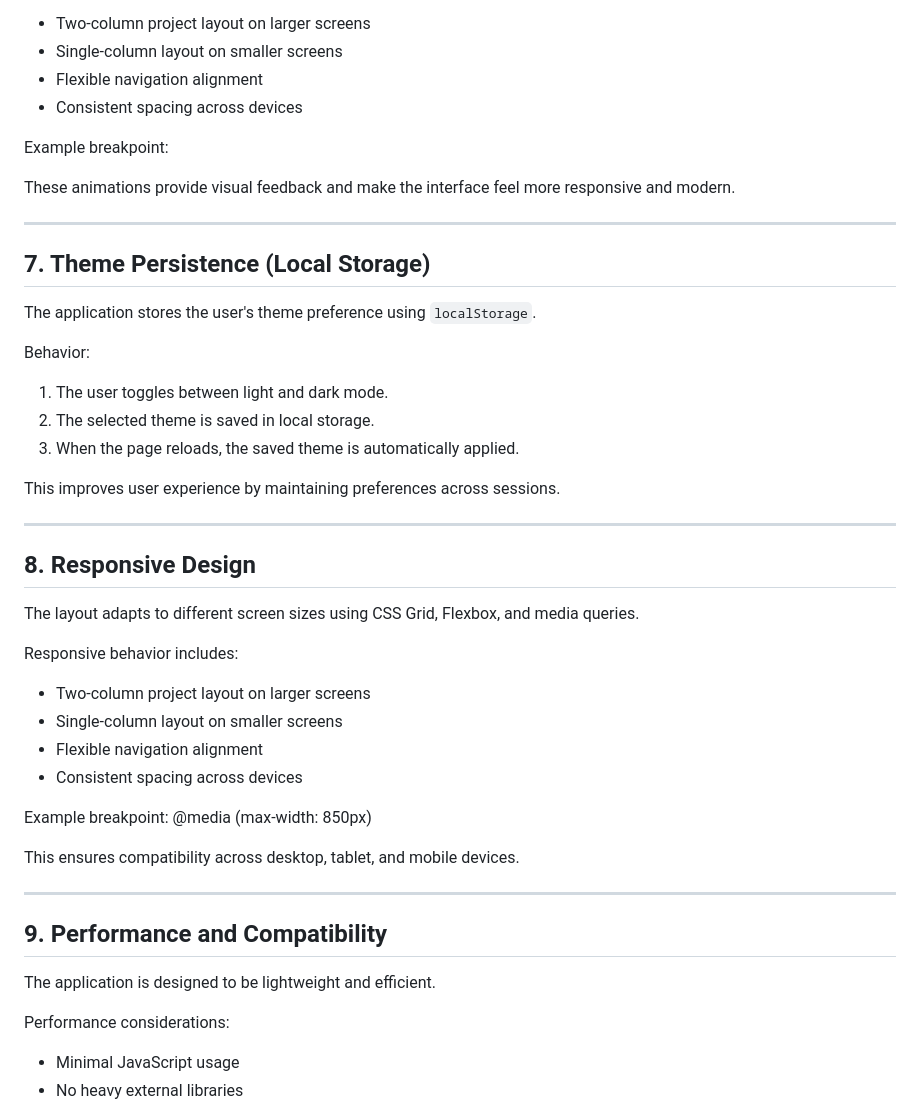
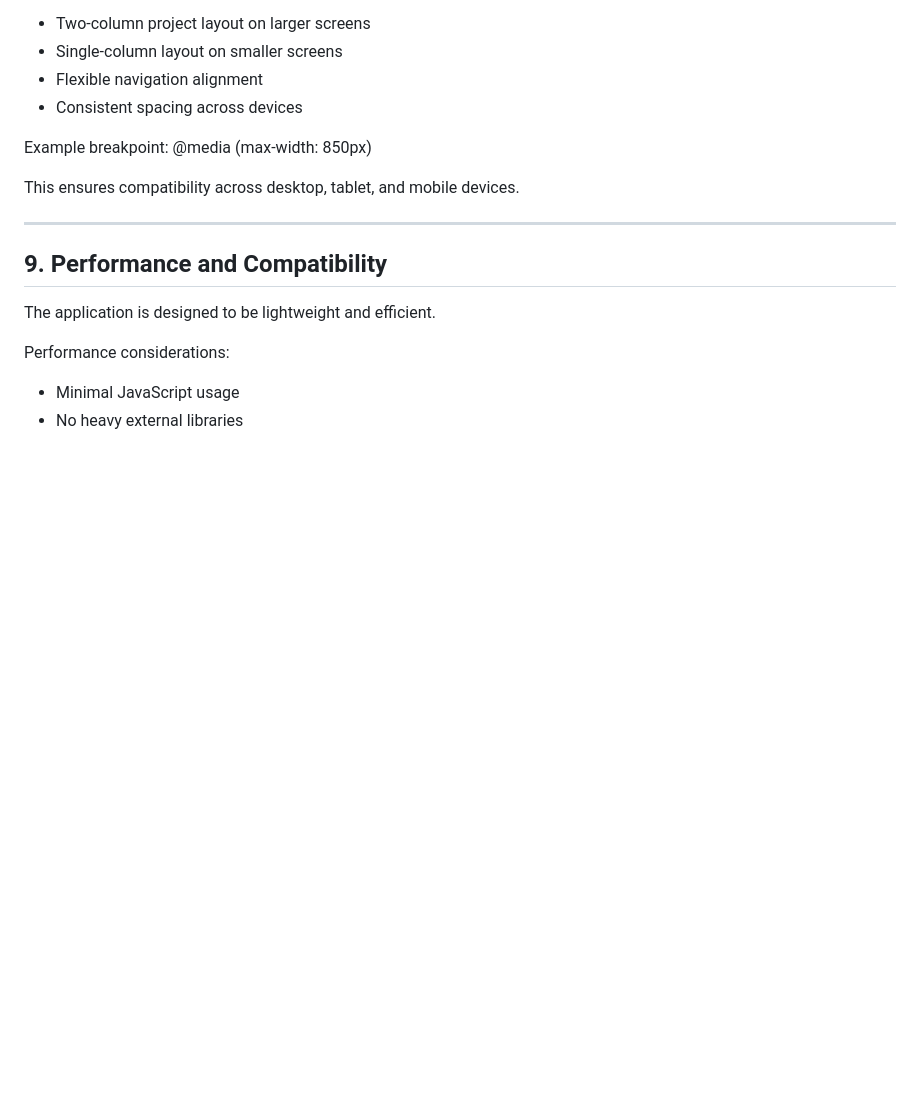
Before and after one commit to memnt01F/202360310-ReemAlghuzawi-assignment2, a Markdown page: docs/technical-documentation.md, the part around the change. Rendered like a GitHub page; blank space fills up the shorter version.

Commit message:
Update technical documentation
Removed sections on theme persistence and responsive design from technical documentation.

```diff
--- a/docs/technical-documentation.md
+++ b/docs/technical-documentation.md
@@ -141,37 +141,6 @@ Responsive behavior includes:
 - Consistent spacing across devices
 
 Example breakpoint:
-
-These animations provide visual feedback and make the interface feel more responsive and modern.
-
----
-
-## 7. Theme Persistence (Local Storage)
-
-The application stores the user's theme preference using `localStorage`.
-
-Behavior:
-
-1. The user toggles between light and dark mode.
-2. The selected theme is saved in local storage.
-3. When the page reloads, the saved theme is automatically applied.
-
-This improves user experience by maintaining preferences across sessions.
-
----
-
-## 8. Responsive Design
-
-The layout adapts to different screen sizes using CSS Grid, Flexbox, and media queries.
-
-Responsive behavior includes:
-
-- Two-column project layout on larger screens
-- Single-column layout on smaller screens
-- Flexible navigation alignment
-- Consistent spacing across devices
-
-Example breakpoint:
 @media (max-width: 850px)
 
 
```
